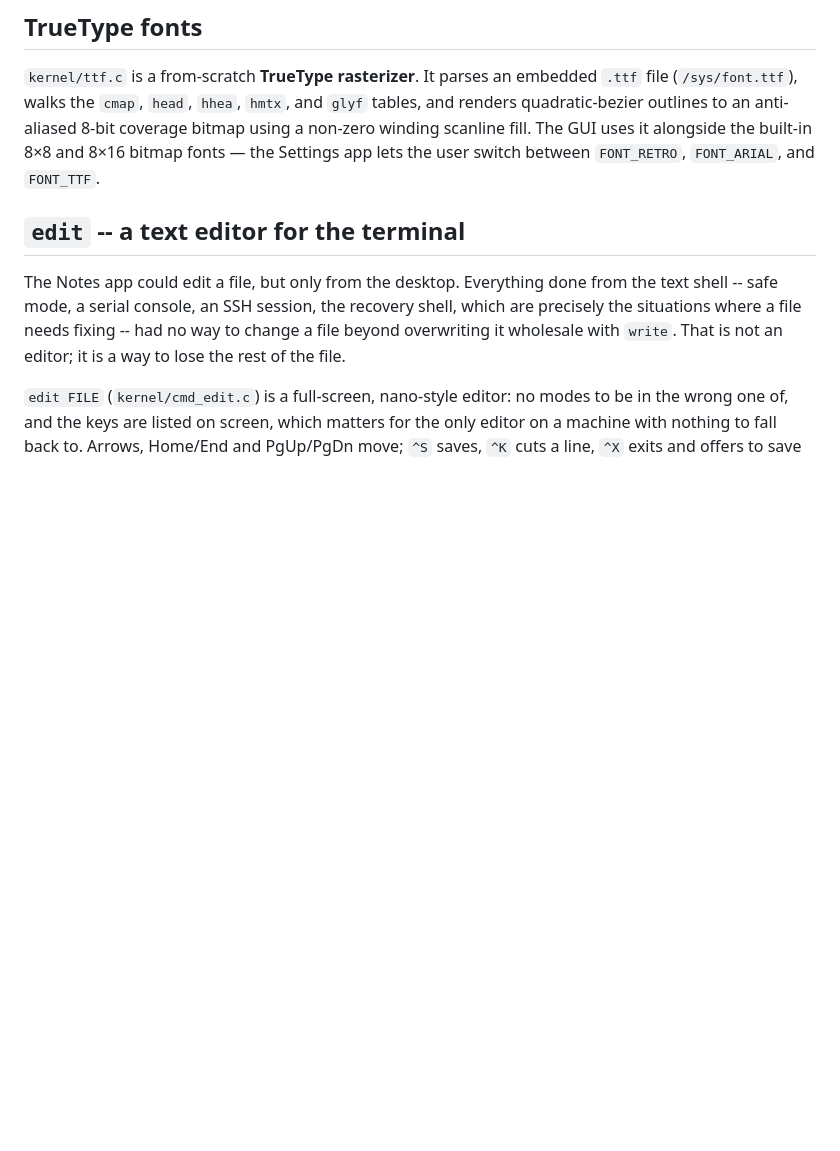
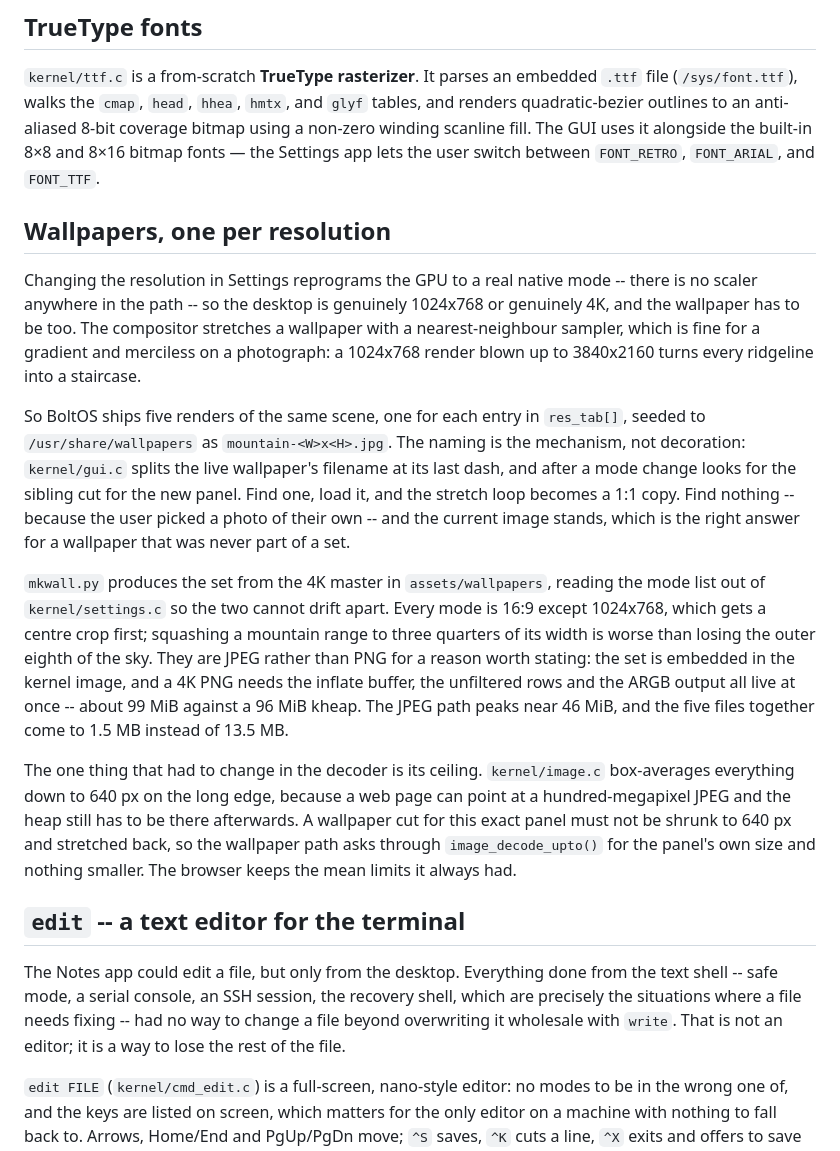
Before and after one commit to adriantips/boltossource, a Markdown page: README.md, the part around the change. Rendered like a GitHub page; blank space fills up the shorter version.

```diff
--- a/README.md
+++ b/README.md
@@ -1287,6 +1287,42 @@ confirm the dump is still there.
 coverage bitmap using a non-zero winding scanline fill. The GUI uses it alongside
 the built-in 8×8 and 8×16 bitmap fonts — the Settings app lets the user switch
 between `FONT_RETRO`, `FONT_ARIAL`, and `FONT_TTF`.
+
+## Wallpapers, one per resolution
+
+Changing the resolution in Settings reprograms the GPU to a real native mode --
+there is no scaler anywhere in the path -- so the desktop is genuinely 1024x768
+or genuinely 4K, and the wallpaper has to be too. The compositor stretches a
+wallpaper with a nearest-neighbour sampler, which is fine for a gradient and
+merciless on a photograph: a 1024x768 render blown up to 3840x2160 turns every
+ridgeline into a staircase.
+
+So BoltOS ships five renders of the same scene, one for each entry in
+`res_tab[]`, seeded to `/usr/share/wallpapers` as `mountain-<W>x<H>.jpg`. The
+naming is the mechanism, not decoration: `kernel/gui.c` splits the live
+wallpaper's filename at its last dash, and after a mode change looks for the
+sibling cut for the new panel. Find one, load it, and the stretch loop becomes a
+1:1 copy. Find nothing -- because the user picked a photo of their own -- and the
+current image stands, which is the right answer for a wallpaper that was never
+part of a set.
+
+`mkwall.py` produces the set from the 4K master in `assets/wallpapers`, reading
+the mode list out of `kernel/settings.c` so the two cannot drift apart. Every
+mode is 16:9 except 1024x768, which gets a centre crop first; squashing a
+mountain range to three quarters of its width is worse than losing the outer
+eighth of the sky. They are JPEG rather than PNG for a reason worth stating: the
+set is embedded in the kernel image, and a 4K PNG needs the inflate buffer, the
+unfiltered rows and the ARGB output all live at once -- about 99 MiB against a
+96 MiB kheap. The JPEG path peaks near 46 MiB, and the five files together come
+to 1.5 MB instead of 13.5 MB.
+
+The one thing that had to change in the decoder is its ceiling.
+`kernel/image.c` box-averages everything down to 640 px on the long edge,
+because a web page can point at a hundred-megapixel JPEG and the heap still has
+to be there afterwards. A wallpaper cut for this exact panel must not be shrunk
+to 640 px and stretched back, so the wallpaper path asks through
+`image_decode_upto()` for the panel's own size and nothing smaller. The browser
+keeps the mean limits it always had.
 
 ## `edit` -- a text editor for the terminal
 
```
Also changed, not shown: assets/wallpapers/mountain-1024x768.jpg (added), assets/wallpapers/mountain-1280x720.jpg (added), assets/wallpapers/mountain-1920x1080.jpg (added), assets/wallpapers/mountain-2560x1440.jpg (added), assets/wallpapers/mountain-3840x2160.jpg (added), 9 other files.
